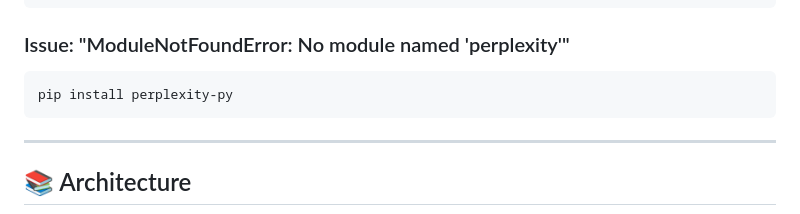
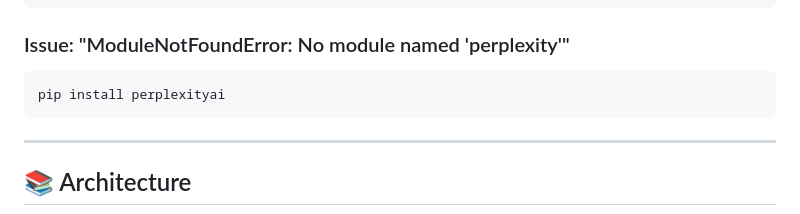
Before and after one commit to JABE22/DroneVisionAI, a Markdown page: README.md, the part around the change. GitHub-like rendering.

````diff
--- a/README.md
+++ b/README.md
@@ -345,7 +345,7 @@ python3 app.py 2>&1 | grep -i "error\|warning"
 
 ### Issue: "ModuleNotFoundError: No module named 'perplexity'"
 ```bash
-pip install perplexity-py
+pip install perplexityai
 ```
 
 ---
````
